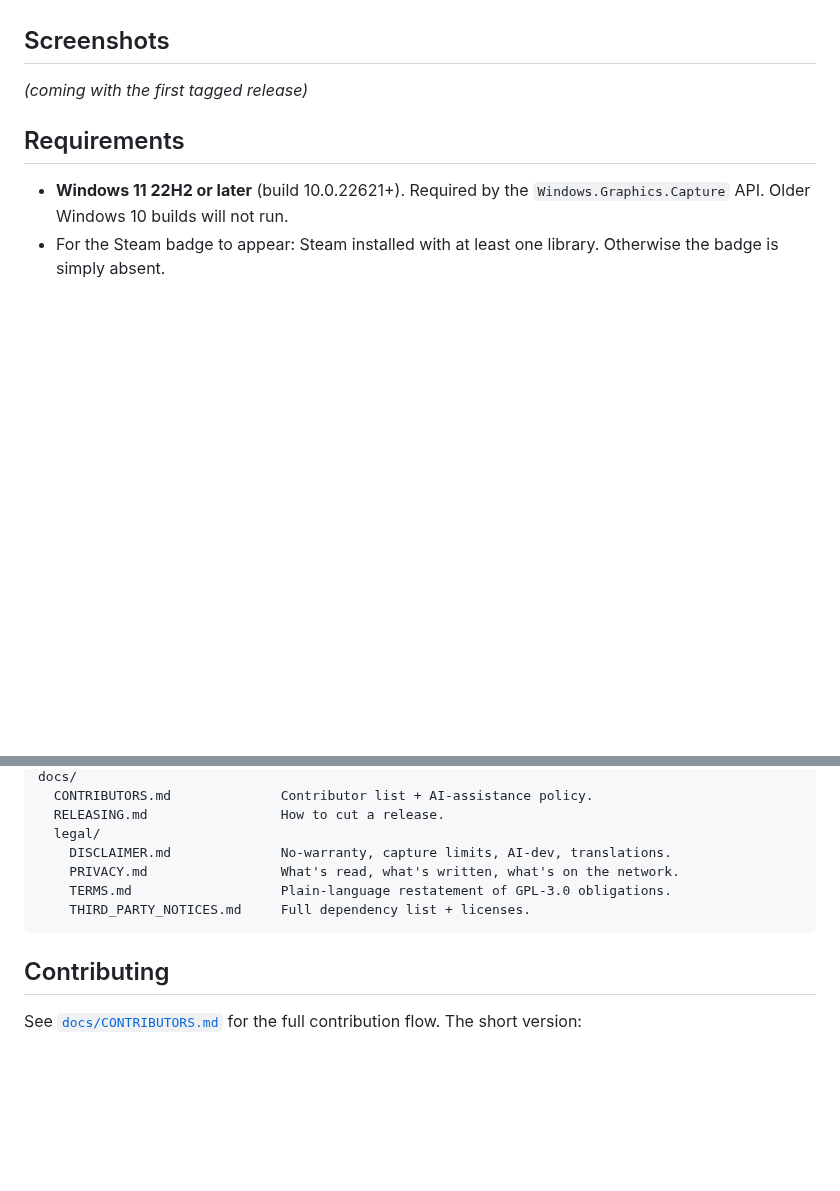
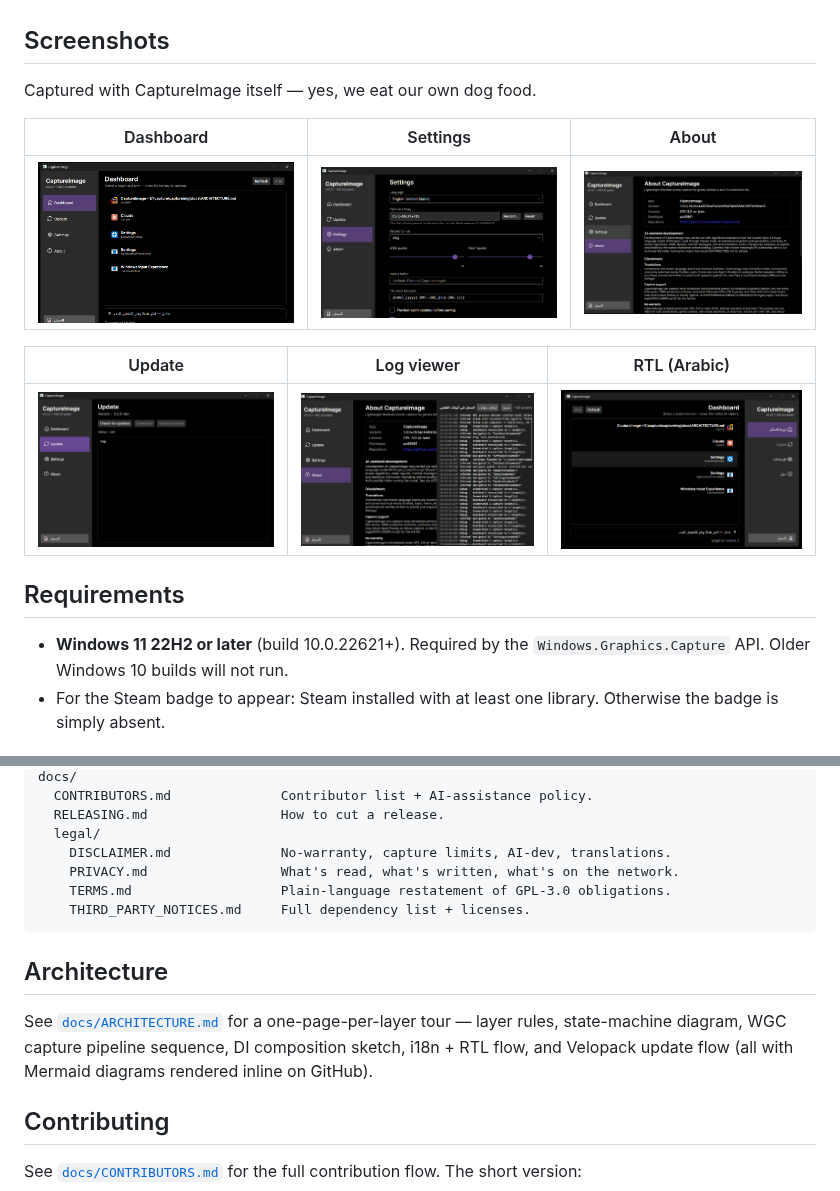
Before and after one commit to poli0981/captureimg, a Markdown page: README.md, 2 parts joined by grey strips. Drawn GitHub-style; pictures changed too: docs/screenshots/about.png (added), docs/screenshots/dashboard.png (added), docs/screenshots/logviewer.png (added); blank space fills up the shorter version.

````diff
--- a/README.md
+++ b/README.md
@@ -53,10 +53,15 @@ tray app, and stays out of your way until you press the hotkey.
 
 ## Screenshots
 
-<!-- Screenshots land here once the maintainer captures them. The app
-     generates its own screenshots — yes, we eat our own dog food. -->
+Captured with CaptureImage itself — yes, we eat our own dog food.
 
-_(coming with the first tagged release)_
+| Dashboard | Settings | About |
+|:-:|:-:|:-:|
+| ![Dashboard — target list with Steam badge](docs/screenshots/dashboard.png) | ![Settings — hotkey recorder + format + language](docs/screenshots/settings.png) | ![About — version, licenses, legal docs](docs/screenshots/about.png) |
+
+| Update | Log viewer | RTL (Arabic) |
+|:-:|:-:|:-:|
+| ![Update — Velopack check / download / install with live log](docs/screenshots/update.png) | ![Log viewer — live Serilog ring buffer](docs/screenshots/logviewer.png) | ![RTL — dashboard mirrored for Arabic culture](docs/screenshots/rtl-dashboard.png) |
 
 ## Requirements
 
@@ -155,6 +160,13 @@ docs/
     THIRD_PARTY_NOTICES.md     Full dependency list + licenses.
 ```
 
+## Architecture
+
+See [`docs/ARCHITECTURE.md`](docs/ARCHITECTURE.md) for a one-page-per-layer
+tour — layer rules, state-machine diagram, WGC capture pipeline sequence,
+DI composition sketch, i18n + RTL flow, and Velopack update flow (all with
+Mermaid diagrams rendered inline on GitHub).
+
 ## Contributing
 
 See [`docs/CONTRIBUTORS.md`](docs/CONTRIBUTORS.md) for the full
````
Also changed, not shown: docs/ARCHITECTURE.md (added, +349 -0 lines).
